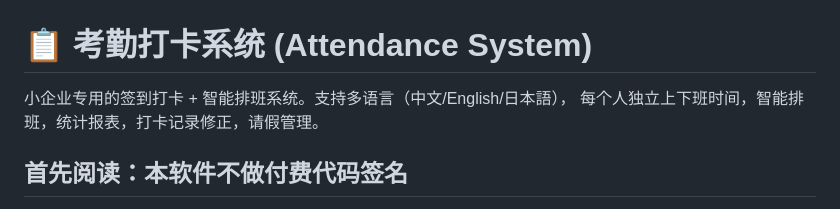
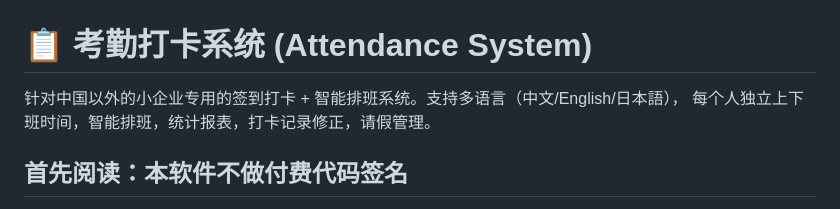
Before and after one commit to 20220402jp-coder/attendance-management-system, a Markdown page: README.md, the part around the change. GitHub-like rendering.

```diff
--- a/README.md
+++ b/README.md
@@ -1,6 +1,6 @@
 # 📋 考勤打卡系统 (Attendance System)
 
-小企业专用的签到打卡 + 智能排班系统。支持多语言（中文/English/日本語），
+针对中国以外的小企业专用的签到打卡 + 智能排班系统。支持多语言（中文/English/日本語），
 每个人独立上下班时间，智能排班，统计报表，打卡记录修正，请假管理。
 
 ## 首先阅读：本软件不做付费代码签名
```
